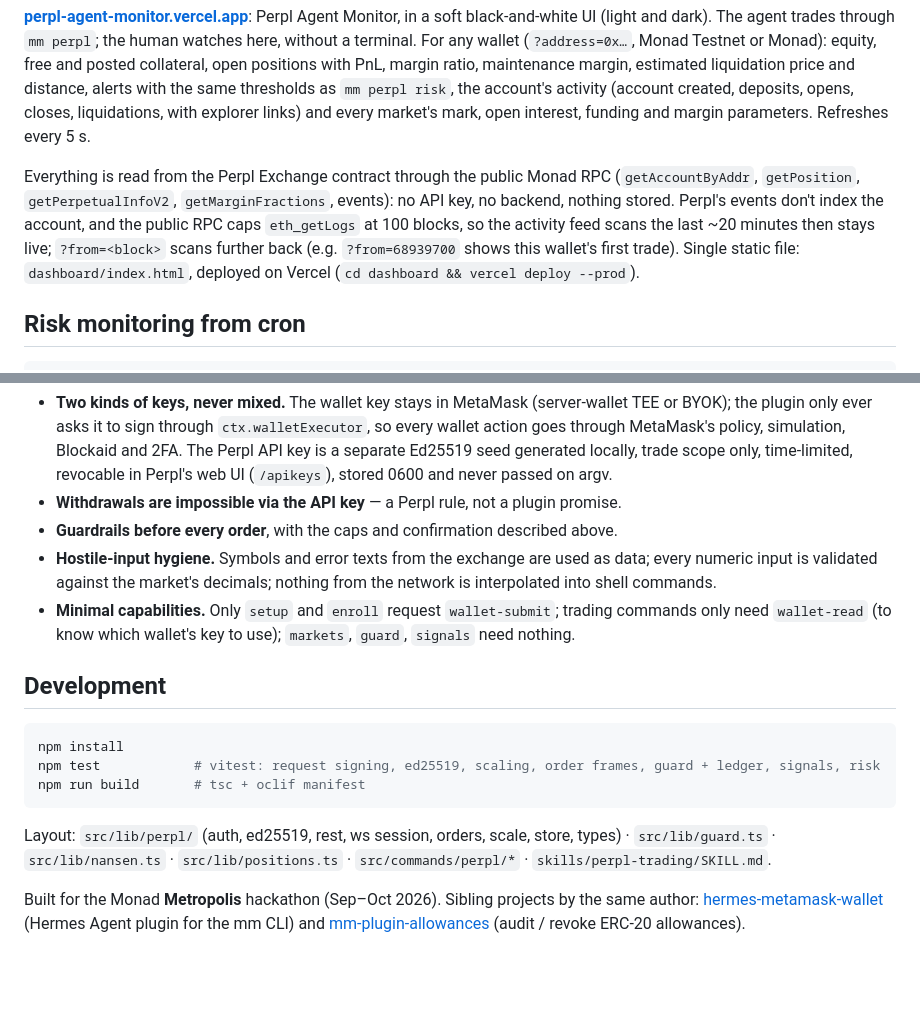
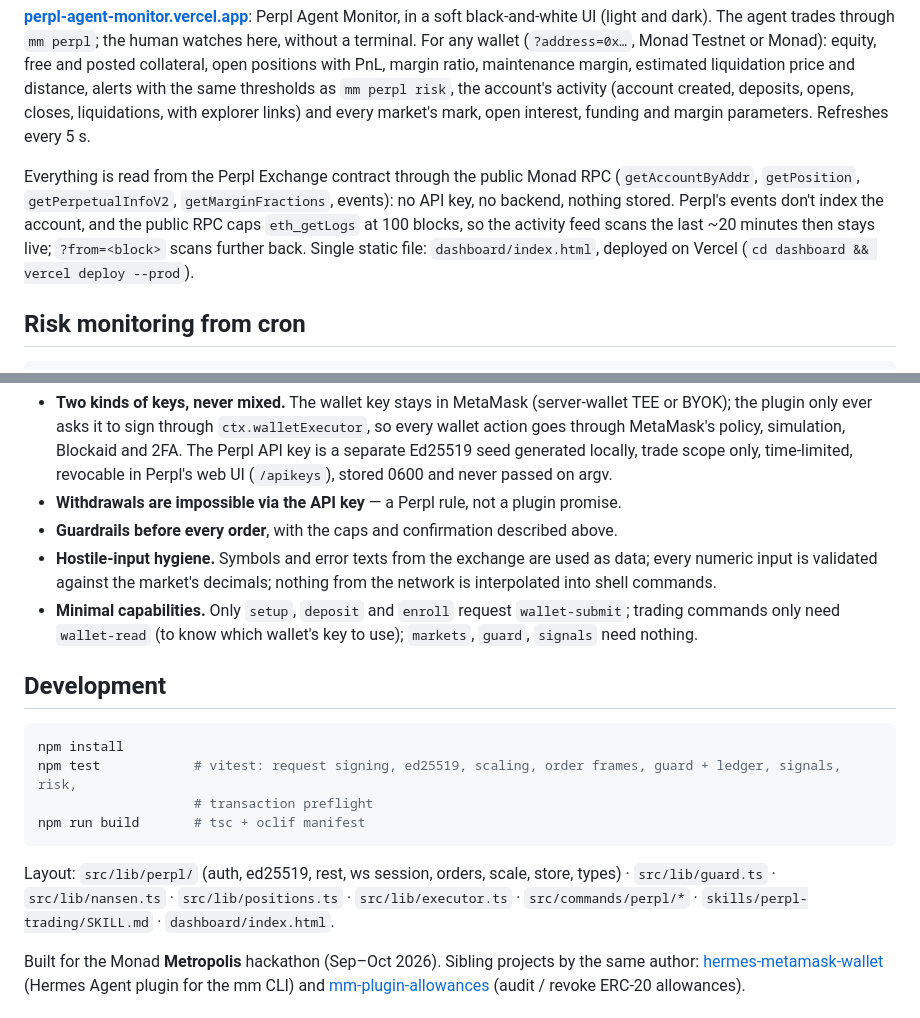
Before and after one commit to akugone/mm-plugin-perpl, a Markdown page: README.md, 2 parts joined by grey strips. Rendered like a GitHub page; blank space fills up the shorter version.

Commit message:
docs: README fixes (deposit capability, dangling dashboard example, layout)

````diff
--- a/README.md
+++ b/README.md
@@ -171,7 +171,7 @@ funding and margin parameters. Refreshes every 5 s.
 Everything is read from the Perpl Exchange contract through the public Monad RPC (`getAccountByAddr`, `getPosition`,
 `getPerpetualInfoV2`, `getMarginFractions`, events): no API key, no backend, nothing stored. Perpl's events don't index
 the account, and the public RPC caps `eth_getLogs` at 100 blocks, so the activity feed scans the last ~20 minutes
-then stays live; `?from=<block>` scans further back (e.g. `?from=68939700` shows this wallet's first trade). Single
+then stays live; `?from=<block>` scans further back. Single
 static file: `dashboard/index.html`, deployed on Vercel (`cd dashboard && vercel deploy --prod`).
 
 ## Risk monitoring from cron
@@ -194,19 +194,21 @@ Estimates are first-order (mark price, published maintenance margin, no funding/
 - **Guardrails before every order**, with the caps and confirmation described above.
 - **Hostile-input hygiene.** Symbols and error texts from the exchange are used as data; every numeric input is
   validated against the market's decimals; nothing from the network is interpolated into shell commands.
-- **Minimal capabilities.** Only `setup` and `enroll` request `wallet-submit`; trading commands only need
+- **Minimal capabilities.** Only `setup`, `deposit` and `enroll` request `wallet-submit`; trading commands only need
   `wallet-read` (to know which wallet's key to use); `markets`, `guard`, `signals` need nothing.
 
 ## Development
 
 ```bash
 npm install
-npm test            # vitest: request signing, ed25519, scaling, order frames, guard + ledger, signals, risk
+npm test            # vitest: request signing, ed25519, scaling, order frames, guard + ledger, signals, risk,
+                    # transaction preflight
 npm run build       # tsc + oclif manifest
 ```
 
 Layout: `src/lib/perpl/` (auth, ed25519, rest, ws session, orders, scale, store, types) · `src/lib/guard.ts` ·
-`src/lib/nansen.ts` · `src/lib/positions.ts` · `src/commands/perpl/*` · `skills/perpl-trading/SKILL.md`.
+`src/lib/nansen.ts` · `src/lib/positions.ts` · `src/lib/executor.ts` · `src/commands/perpl/*` ·
+`skills/perpl-trading/SKILL.md` · `dashboard/index.html`.
 
 Built for the Monad **Metropolis** hackathon (Sep–Oct 2026). Sibling projects by the same author:
 [hermes-metamask-wallet](https://github.com/akugone/hermes-metamask-wallet) (Hermes Agent plugin for the mm CLI)
````
